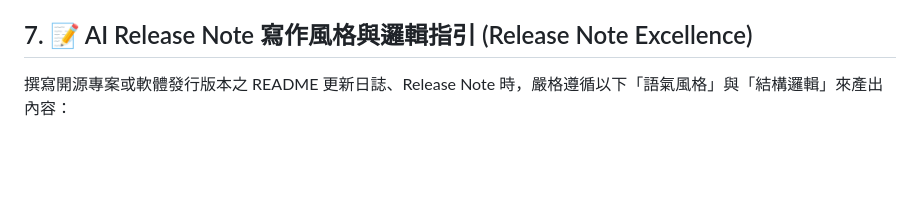
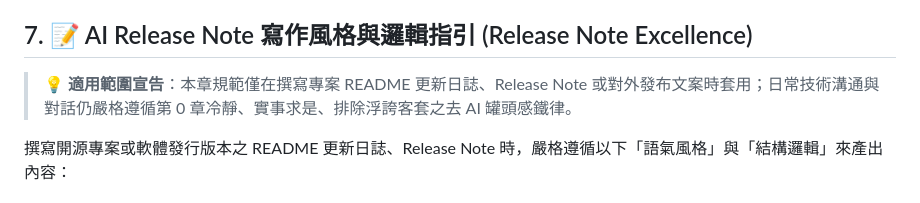
Before and after one commit to lianghao02/home, a Markdown page: notebooklm_sources/1_GLOBAL_CONSTITUTION.md, the part around the change. GitHub-like rendering; blank space fills up the shorter version.

Commit message:
Docs: 補充 Release Note 專章適用範圍宣告 (避免與日常去罐頭感語氣衝突)

```diff
--- a/notebooklm_sources/1_GLOBAL_CONSTITUTION.md
+++ b/notebooklm_sources/1_GLOBAL_CONSTITUTION.md
@@ -66,6 +66,8 @@
 
 ## 7. 📝 AI Release Note 寫作風格與邏輯指引 (Release Note Excellence)
 
+> 💡 **適用範圍宣告**：本章規範僅在撰寫專案 README 更新日誌、Release Note 或對外發布文案時套用；日常技術溝通與對話仍嚴格遵循第 0 章冷靜、實事求是、排除浮誇客套之去 AI 罐頭感鐵律。
+
 撰寫開源專案或軟體發行版本之 README 更新日誌、Release Note 時，嚴格遵循以下「語氣風格」與「結構邏輯」來產出內容：
 
 ### 7.1 語氣與文字風格 (Tone & Style)
```
